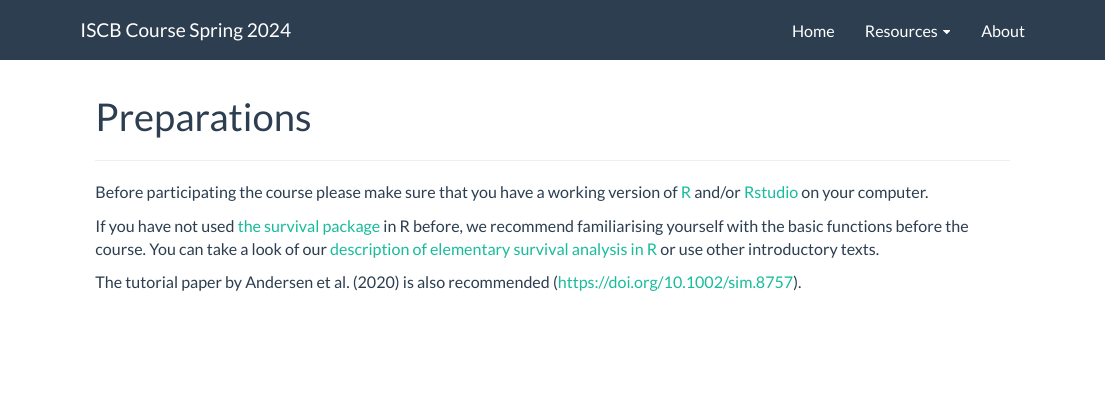
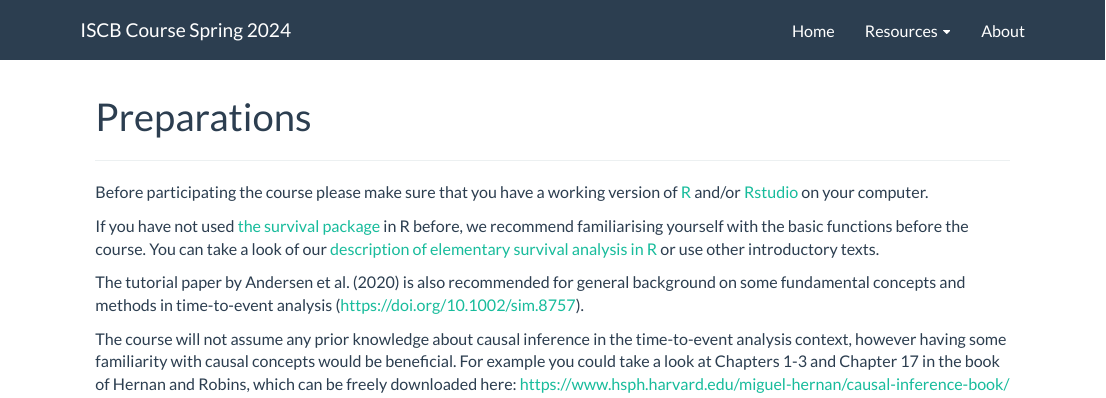
Before and after one commit to jmgran/nbbccourse, an R Markdown document (preparations.Rmd): the page in a window 1100 px wide, from its top. Rendered offline with R 4.5, knitr and Pandoc, with nearby package versions.

Commit message:
Updated preparations.

```diff
--- a/preparations.Rmd
+++ b/preparations.Rmd
@@ -14,6 +14,8 @@ Before participating the course please make sure that you have a working version
 
 If you have not used [the survival package](https://cran.r-project.org/web/packages/survival/index.html) in R before, we recommend familiarising yourself with the basic functions before the course. You can take a look of our [description of elementary survival analysis in R](survival.html) or use other introductory texts.
 
-The tutorial paper by Andersen et al. (2020) is also recommended (https://doi.org/10.1002/sim.8757).
+The tutorial paper by Andersen et al. (2020) is also recommended for general background on some fundamental concepts and methods in time-to-event analysis (https://doi.org/10.1002/sim.8757).
+
+The course will not assume any prior knowledge about causal inference in the time-to-event analysis context, however having some familiarity with causal concepts would be beneficial. For example you could take a look at Chapters 1-3 and Chapter 17 in the book of Hernan and Robins, which can be freely downloaded here:  https://www.hsph.harvard.edu/miguel-hernan/causal-inference-book/
 
 </br>
```
Also changed, not shown: 1 other file.
